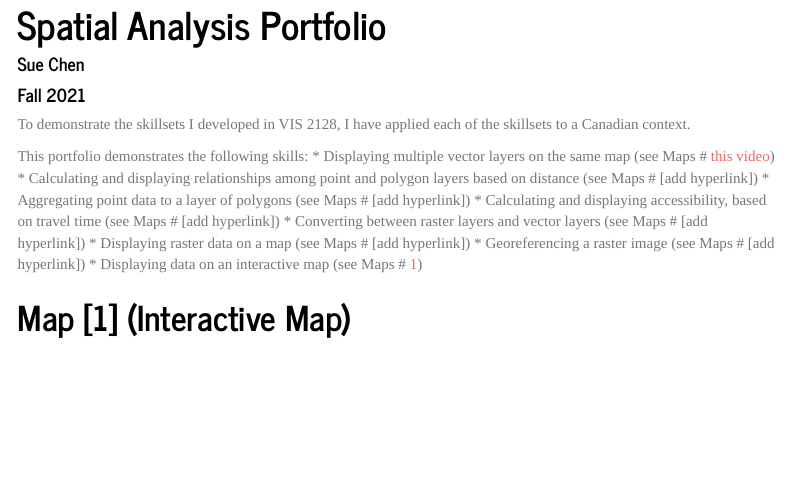
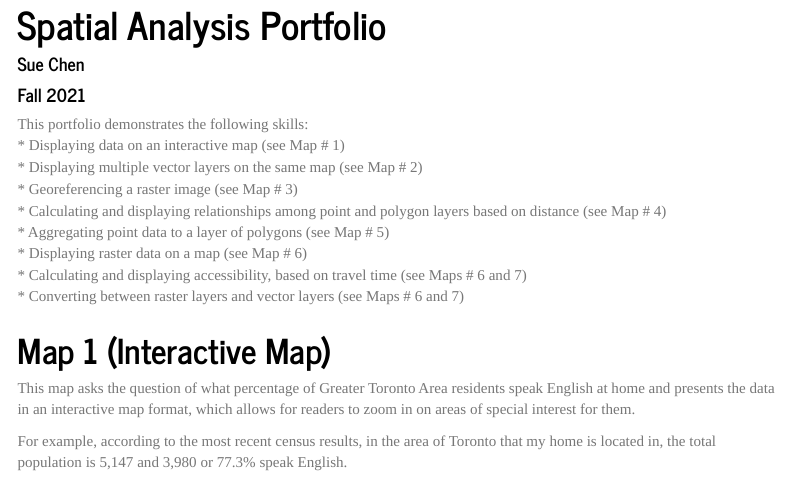
Before and after one commit to suechengsd/Spatial-Analysis-Portfolio, an R Markdown document (portfolio.Rmd): the page in a window 1100 px wide, from its top. Rendered offline with R 4.5, knitr and Pandoc, with nearby package versions; menus at the side of the page are left out.

Commit message:
Final version.

````diff
--- a/portfolio.Rmd
+++ b/portfolio.Rmd
@@ -14,18 +14,23 @@ output:
 knitr::opts_chunk$set(echo = TRUE)
 ```
 
-To demonstrate the skillsets I developed in VIS 2128, I have applied each of the skillsets to a Canadian context.
+This portfolio demonstrates the following skills:
+<br>
+* Displaying data on an interactive map (see Map # 1) <br>
+* Displaying multiple vector layers on the same map (see Map # 2) <br>
+* Georeferencing a raster image (see Map # 3) <br>
+* Calculating and displaying relationships among point and polygon layers based on distance (see Map # 4) <br>
+* Aggregating point data to a layer of polygons (see Map # 5) <br>
+* Displaying raster data on a map (see Map # 6) <br>
+* Calculating and displaying accessibility, based on travel time (see Maps # 6 and 7) <br>
+* Converting between raster layers and vector layers (see Maps # 6 and 7)
 
-This portfolio demonstrates the following skills:
-* Displaying multiple vector layers on the same map (see Maps # [this video](https://harvard.zoom.us/rec/share/edbRDTeqfwdWcOF9aAtpSuklG-W4fb1jGfKDLt964A6WXGZ1zNg6sbTC8FyDbaE7.ltd95WYqpMHPwJ7g?startTime=1630077709000){target="_blank"})
-* Calculating and displaying relationships among point and polygon layers based on distance (see Maps # [add hyperlink])
-* Aggregating point data to a layer of polygons (see Maps # [add hyperlink])
-* Calculating and displaying accessibility, based on travel time (see Maps # [add hyperlink])
-* Converting between raster layers and vector layers (see Maps # [add hyperlink])
-* Displaying raster data on a map (see Maps # [add hyperlink])
-* Georeferencing a raster image (see Maps # [add hyperlink])
-* Displaying data on an interactive map (see Maps # [1](https://suechengsd.github.io/Spatial-Analysis-Portfolio/portfolio.html#Map_[1]_(Interactive_Map)){target="_self"})
+# Map 1 (Interactive Map)
 
-# Map [1] (Interactive Map)
+This map asks the question of what percentage of Greater Toronto Area residents speak English at home and presents the data in an interactive map format, which allows for readers to zoom in on areas of special interest for them.
+
+For example, according to the most recent census results, in the area of Toronto that my home is located in, the total population is 5,147 and 3,980 or 77.3% speak English.
 
 [![](thumbnails/toronto_english_map.png)](links/toronto_english_map.html){target="_blank"}
+
+# Map 2 (Multiple Vector Layers on the Same Map)
@@ -31,0 +44 @@ This portfolio demonstrates the following skills:
+# Map 3 (Georeferenced Map)
@@ -31,0 +56,7 @@ This portfolio demonstrates the following skills:
+## Relationships Among Point and Polygon Layers Based on Distance
+
+This map displays data on the locations of public artworks and public schools and how they relate to the locations of neighborhoods.
+
+[![](thumbnails/cambridge_art_schools.png)](links/cambridge_art_schools.pdf){target="_blank"}
+
+## Aggregating Point Data to Polygon Layer
````
Also changed, not shown: links/boston_police.pdf (added), links/cambridge_art_schools.pdf (added), links/cambridge_polygon.pdf (added), links/cambridge_raster.pdf (added), links/cambridge_schools.pdf (added), thumbnails/boston_police.PNG (added), thumbnails/cambridge_art_schools.PNG (added), thumbnails/cambridge_georef.PNG (added), thumbnails/cambridge_polygon.png (added), thumbnails/cambridge_raster.PNG (added), thumbnails/cambridge_schools.PNG (added), portfolio.Rmd (38 more changed lines), 4 other files.
